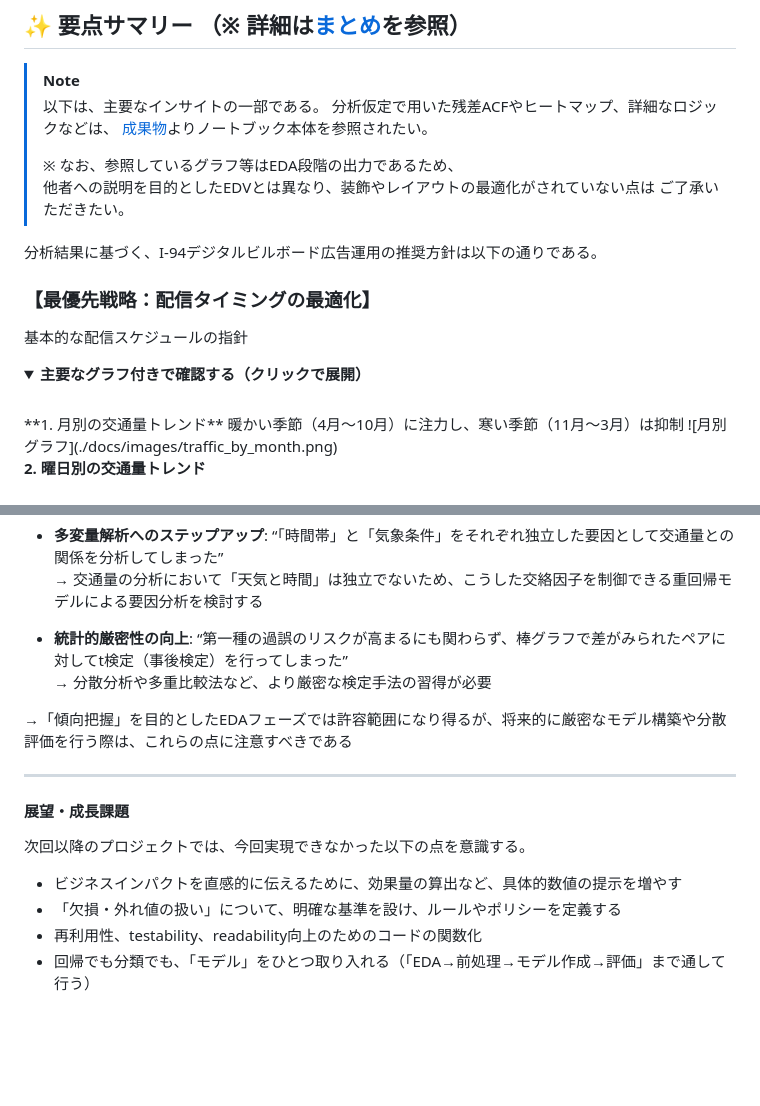
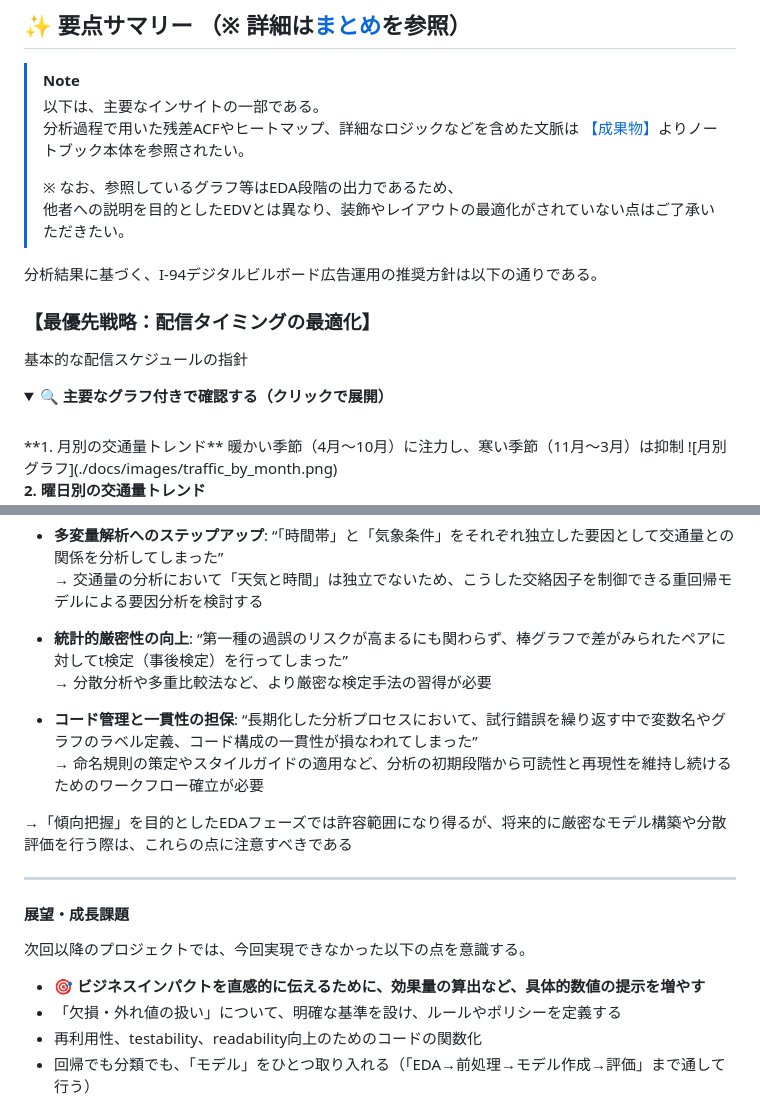
Before and after one commit to Yuji-RE/I-94_traffic_analysis_project, a Markdown page: README.md, 2 parts joined by grey strips. Drawn GitHub-style; folded sections open; blank space fills up the shorter version.

Commit message:
fixed typos

```diff
--- a/README.md
+++ b/README.md
@@ -42,12 +42,11 @@
 
 > [!NOTE]
 > 以下は、主要なインサイトの一部である。
->分析仮定で用いた残差ACFやヒートマップ、詳細なロジックなどは、
->[成果物](#%E6%88%90%E6%9E%9C%E7%89%A9)よりノートブック本体を参照されたい。
+>分析過程で用いた残差ACFやヒートマップ、詳細なロジックなどを含めた文脈は
+>[【成果物】](#%E6%88%90%E6%9E%9C%E7%89%A9)よりノートブック本体を参照されたい。
 >
 >※ なお、参照しているグラフ等はEDA段階の出力であるため、
->他者への説明を目的としたEDVとは異なり、装飾やレイアウトの最適化がされていない点は
->ご了承いただきたい。
+>他者への説明を目的としたEDVとは異なり、装飾やレイアウトの最適化がされていない点はご了承いただきたい。
 
 
 分析結果に基づく、I-94デジタルビルボード広告運用の推奨方針は以下の通りである。
@@ -57,7 +56,7 @@
 基本的な配信スケジュールの指針
 
 <details>
-<summary><b>主要なグラフ付きで確認する（クリックで展開）</b></summary>
+<summary><b>🔍 主要なグラフ付きで確認する（クリックで展開）</b></summary>
 
 <br>
 **1. 月別の交通量トレンド**
@@ -204,6 +203,9 @@ pip install -r requirements-dev.txt
 - **統計的厳密性の向上**: “第一種の過誤のリスクが高まるにも関わらず、棒グラフで差がみられたペアに対してt検定（事後検定）を行ってしまった”
    → 分散分析や多重比較法など、より厳密な検定手法の習得が必要
 
+- **コード管理と一貫性の担保**: “長期化した分析プロセスにおいて、試行錯誤を繰り返す中で変数名やグラフのラベル定義、コード構成の一貫性が損なわれてしまった”
+   → 命名規則の策定やスタイルガイドの適用など、分析の初期段階から可読性と再現性を維持し続けるためのワークフロー確立が必要
+
 
 →「傾向把握」を目的としたEDAフェーズでは許容範囲になり得るが、将来的に厳密なモデル構築や分散評価を行う際は、これらの点に注意すべきである
 
@@ -213,7 +215,7 @@ pip install -r requirements-dev.txt
 
 次回以降のプロジェクトでは、今回実現できなかった以下の点を意識する。
 
-- ビジネスインパクトを直感的に伝えるために、効果量の算出など、具体的数値の提示を増やす
+- 🎯 **ビジネスインパクトを直感的に伝えるために、効果量の算出など、具体的数値の提示を増やす**
 - 「欠損・外れ値の扱い」について、明確な基準を設け、ルールやポリシーを定義する
 - 再利用性、testability、readability向上のためのコードの関数化
 - 回帰でも分類でも、「モデル」をひとつ取り入れる（「EDA→前処理→モデル作成→評価」まで通して行う）
```
Also changed, not shown: other parts of README.md (+1 -1 lines).
